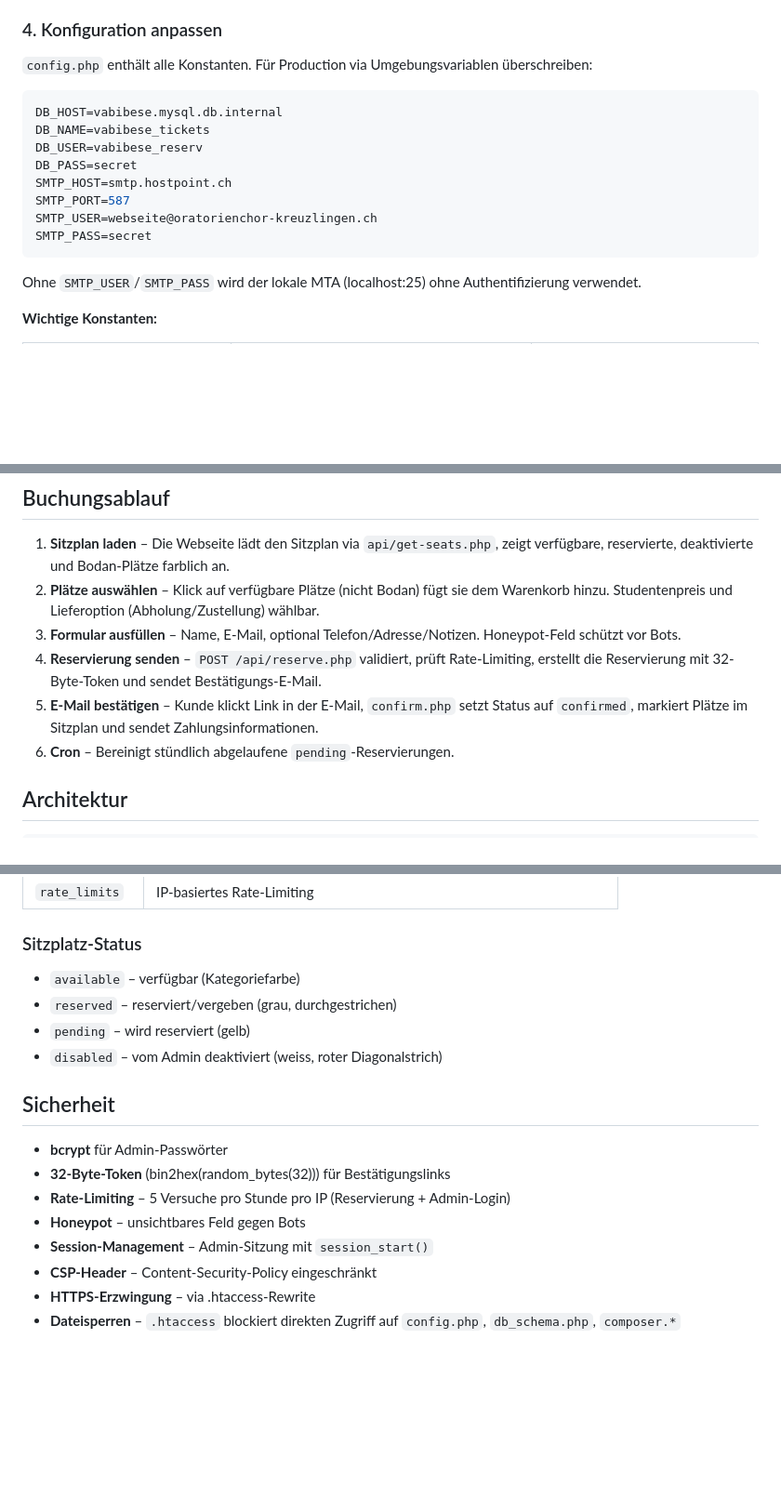
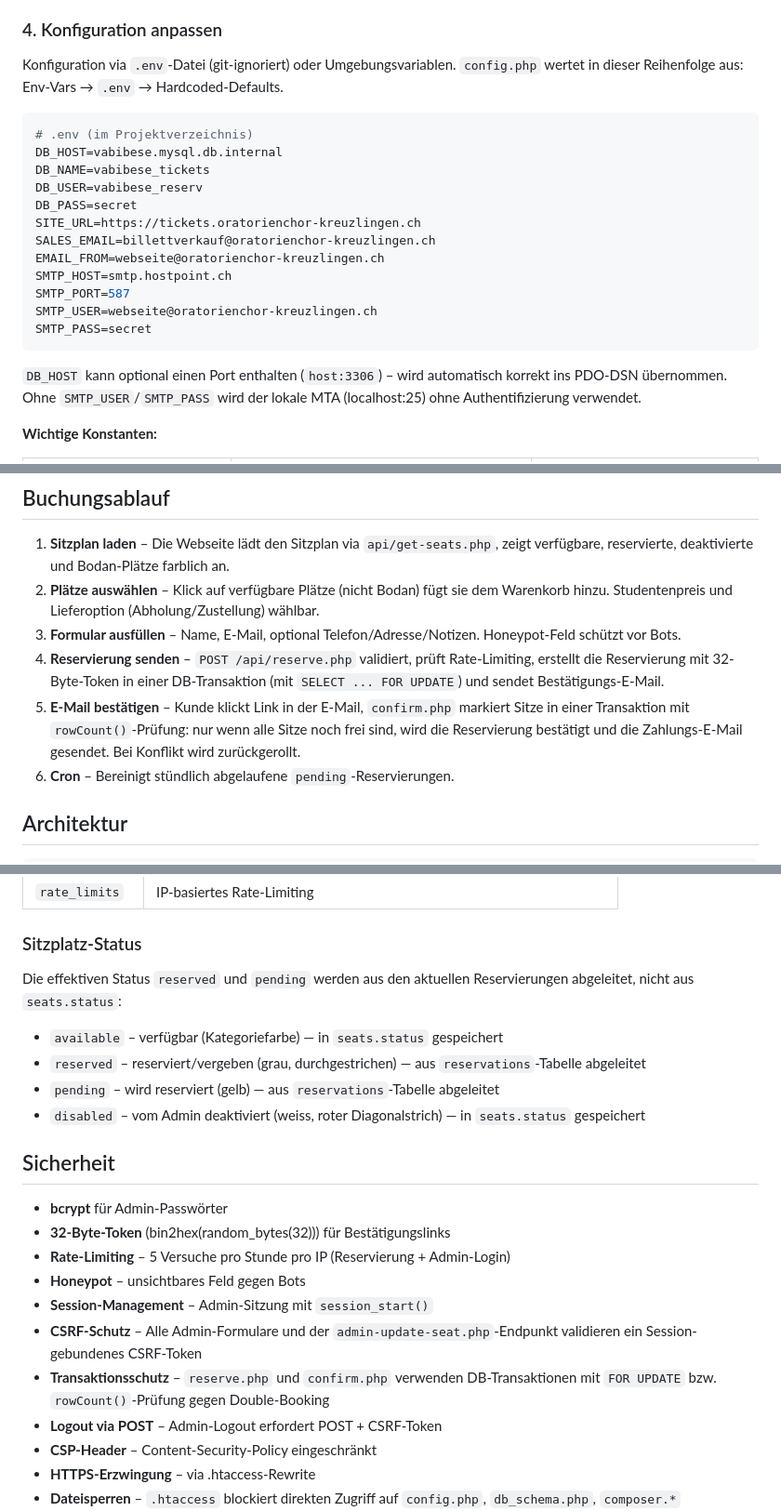
Before and after one commit to elias-v/tickets-ock, a Markdown page: README.md, 3 parts joined by grey strips. Shown at 93% size. GitHub-like rendering; blank space fills up the shorter version.

Commit message:
README: update config, seat-status derivation, double-booking protection, CSRF, total_amount

````diff
--- a/README.md
+++ b/README.md
@@ -47,19 +47,24 @@ Erzeugt die Datenbank `vabibese_tickets` mit allen Tabellen:
 
 ### 4. Konfiguration anpassen
 
-`config.php` enthält alle Konstanten. Für Production via Umgebungsvariablen überschreiben:
+Konfiguration via `.env`-Datei (git-ignoriert) oder Umgebungsvariablen. `config.php` wertet in dieser Reihenfolge aus: Env-Vars → `.env` → Hardcoded-Defaults.
 
 ```bash
+# .env (im Projektverzeichnis)
 DB_HOST=vabibese.mysql.db.internal
 DB_NAME=vabibese_tickets
 DB_USER=vabibese_reserv
 DB_PASS=secret
+SITE_URL=https://tickets.oratorienchor-kreuzlingen.ch
+SALES_EMAIL=billettverkauf@oratorienchor-kreuzlingen.ch
+EMAIL_FROM=webseite@oratorienchor-kreuzlingen.ch
 SMTP_HOST=smtp.hostpoint.ch
 SMTP_PORT=587
 SMTP_USER=webseite@oratorienchor-kreuzlingen.ch
 SMTP_PASS=secret
 ```
 
+`DB_HOST` kann optional einen Port enthalten (`host:3306`) – wird automatisch korrekt ins PDO-DSN übernommen.
 Ohne `SMTP_USER`/`SMTP_PASS` wird der lokale MTA (localhost:25) ohne Authentifizierung verwendet.
 
 **Wichtige Konstanten:**
@@ -109,8 +114,8 @@ Passwort nach der ersten Anmeldung im Admin-Bereich ändern.
 1. **Sitzplan laden** – Die Webseite lädt den Sitzplan via `api/get-seats.php`, zeigt verfügbare, reservierte, deaktivierte und Bodan-Plätze farblich an.
 2. **Plätze auswählen** – Klick auf verfügbare Plätze (nicht Bodan) fügt sie dem Warenkorb hinzu. Studentenpreis und Lieferoption (Abholung/Zustellung) wählbar.
 3. **Formular ausfüllen** – Name, E-Mail, optional Telefon/Adresse/Notizen. Honeypot-Feld schützt vor Bots.
-4. **Reservierung senden** – `POST /api/reserve.php` validiert, prüft Rate-Limiting, erstellt die Reservierung mit 32-Byte-Token und sendet Bestätigungs-E-Mail.
-5. **E-Mail bestätigen** – Kunde klickt Link in der E-Mail, `confirm.php` setzt Status auf `confirmed`, markiert Plätze im Sitzplan und sendet Zahlungsinformationen.
+4. **Reservierung senden** – `POST /api/reserve.php` validiert, prüft Rate-Limiting, erstellt die Reservierung mit 32-Byte-Token in einer DB-Transaktion (mit `SELECT ... FOR UPDATE`) und sendet Bestätigungs-E-Mail.
+5. **E-Mail bestätigen** – Kunde klickt Link in der E-Mail, `confirm.php` markiert Sitze in einer Transaktion mit `rowCount()`-Prüfung: nur wenn alle Sitze noch frei sind, wird die Reservierung bestätigt und die Zahlungs-E-Mail gesendet. Bei Konflikt wird zurückgerollt.
 6. **Cron** – Bereinigt stündlich abgelaufene `pending`-Reservierungen.
 
 ## Architektur
@@ -190,10 +195,12 @@ Tabelle | Inhalt
 
 ### Sitzplatz-Status
 
-- `available` – verfügbar (Kategoriefarbe)
-- `reserved` – reserviert/vergeben (grau, durchgestrichen)
-- `pending` – wird reserviert (gelb)
-- `disabled` – vom Admin deaktiviert (weiss, roter Diagonalstrich)
+Die effektiven Status `reserved` und `pending` werden aus den aktuellen Reservierungen abgeleitet, nicht aus `seats.status`:
+
+- `available` – verfügbar (Kategoriefarbe) — in `seats.status` gespeichert
+- `reserved` – reserviert/vergeben (grau, durchgestrichen) — aus `reservations`-Tabelle abgeleitet
+- `pending` – wird reserviert (gelb) — aus `reservations`-Tabelle abgeleitet
+- `disabled` – vom Admin deaktiviert (weiss, roter Diagonalstrich) — in `seats.status` gespeichert
 
 ## Sicherheit
 
@@ -202,6 +209,9 @@ Tabelle | Inhalt
 - **Rate-Limiting** – 5 Versuche pro Stunde pro IP (Reservierung + Admin-Login)
 - **Honeypot** – unsichtbares Feld gegen Bots
 - **Session-Management** – Admin-Sitzung mit `session_start()`
+- **CSRF-Schutz** – Alle Admin-Formulare und der `admin-update-seat.php`-Endpunkt validieren ein Session-gebundenes CSRF-Token
+- **Transaktionsschutz** – `reserve.php` und `confirm.php` verwenden DB-Transaktionen mit `FOR UPDATE` bzw. `rowCount()`-Prüfung gegen Double-Booking
+- **Logout via POST** – Admin-Logout erfordert POST + CSRF-Token
 - **CSP-Header** – Content-Security-Policy eingeschränkt
 - **HTTPS-Erzwingung** – via .htaccess-Rewrite
 - **Dateisperren** – `.htaccess` blockiert direkten Zugriff auf `config.php`, `db_schema.php`, `composer.*`
````
Also changed, not shown: other parts of README.md (+1 -1 lines).
